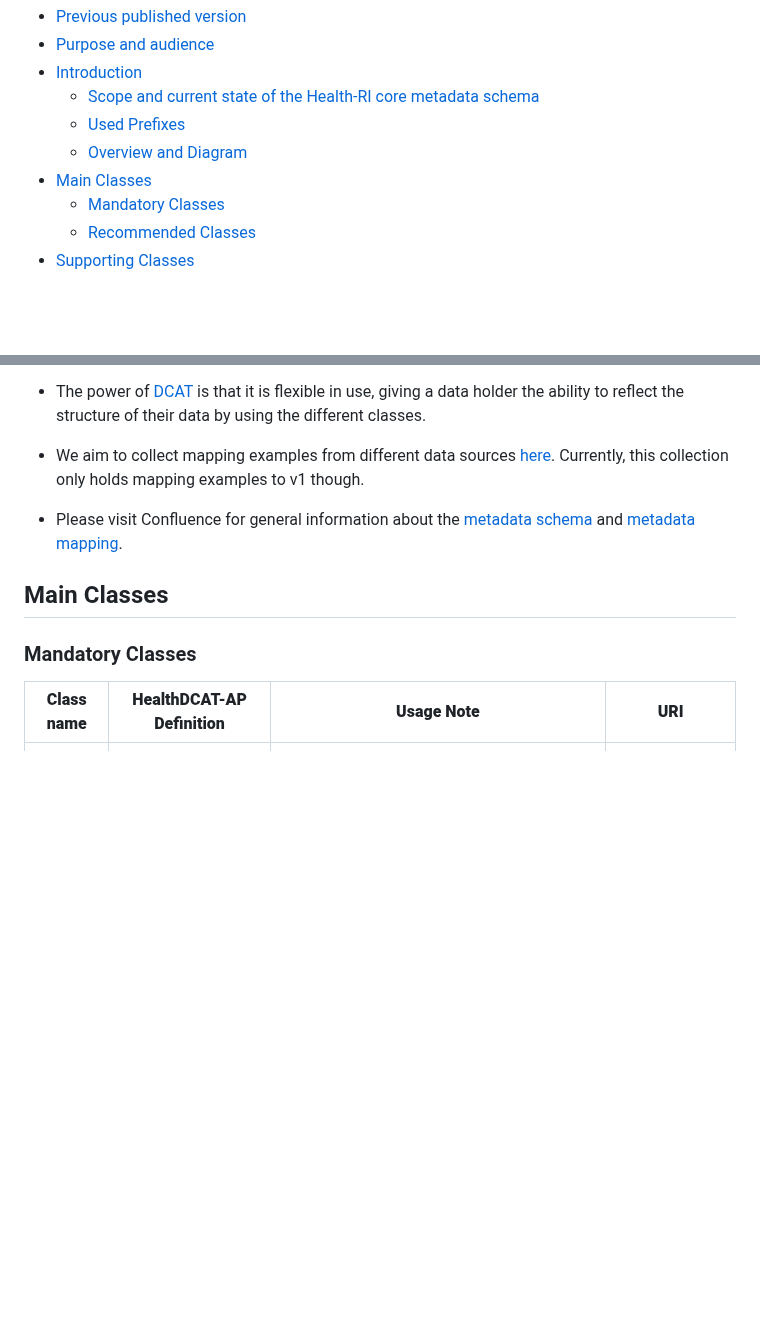
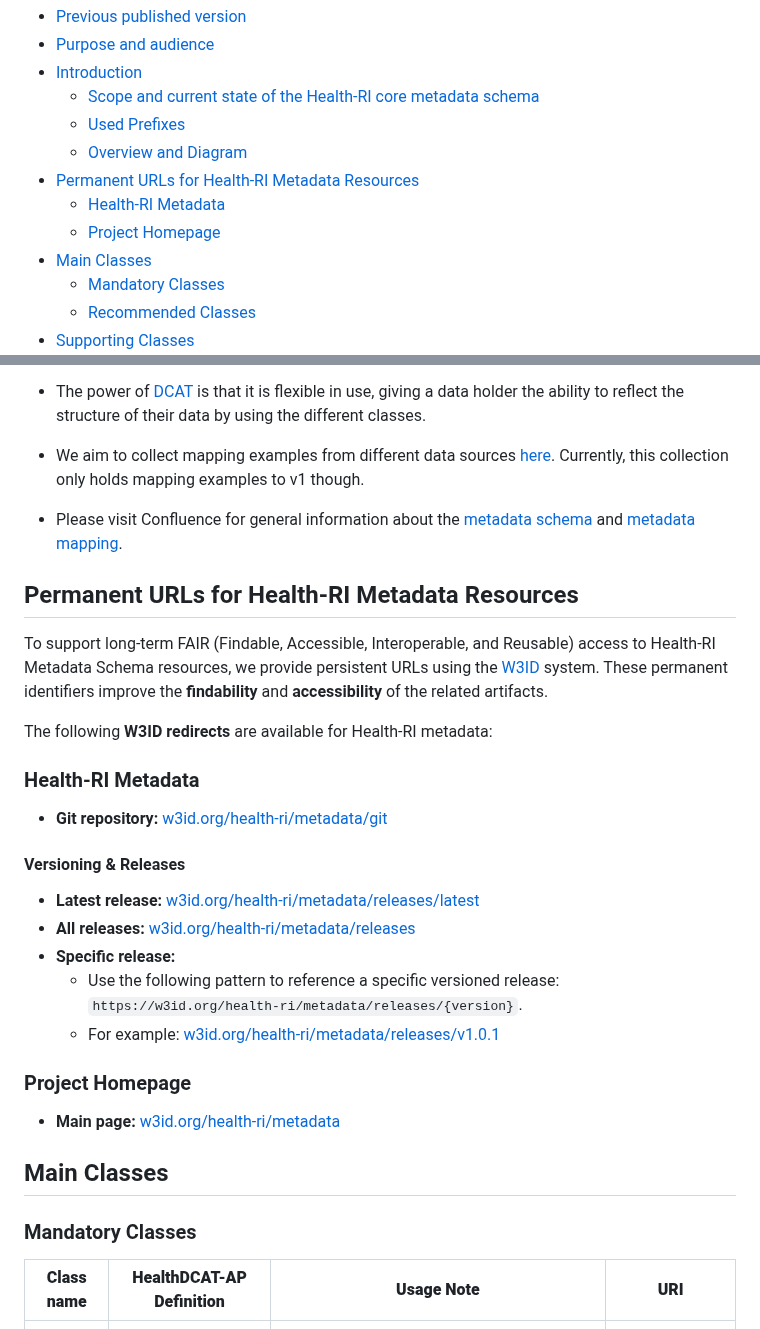
Before and after one commit to Health-RI/health-ri-metadata, a Markdown page: README.md, 2 parts joined by grey strips. Drawn GitHub-style; blank space fills up the shorter version.

Commit message:
docs(readme): add section about permanent urls

```diff
--- a/README.md
+++ b/README.md
@@ -8,6 +8,9 @@ This is a pre-release version of Health-RI metadata schema 2.0.
   - [Scope and current state of the Health-RI core metadata schema](#scope-and-current-state-of-the-health-ri-core-metadata-schema)
   - [Used Prefixes](#used-prefixes)
   - [Overview and Diagram](#overview-and-diagram)
+- [Permanent URLs for Health-RI Metadata Resources](#permanent-urls-for-health-ri-metadata-resources)
+  - [Health-RI Metadata](#health-ri-metadata)
+  - [Project Homepage](#project-homepage)
 - [Main Classes](#main-classes)
   - [Mandatory Classes](#mandatory-classes)
   - [Recommended Classes](#recommended-classes)
@@ -107,6 +110,28 @@ This means that, for example, the `dct:publisher` and `dct:creator` can instanti
 - We aim to collect mapping examples from different data sources [here](https://health-ri.atlassian.net/wiki/spaces/FSD/folder/736985095). Currently, this collection only holds mapping examples to v1 though.
 
 - Please visit Confluence for general information about the [metadata schema](https://health-ri.atlassian.net/wiki/spaces/FSD/pages/279281676/4A+Metadata+mapping) and [metadata mapping](https://health-ri.atlassian.net/wiki/spaces/FSD/pages/290291734/Mapping+tutorial).
+
+## Permanent URLs for Health-RI Metadata Resources
+
+To support long-term FAIR (Findable, Accessible, Interoperable, and Reusable) access to Health-RI Metadata Schema resources, we provide persistent URLs using the [W3ID](https://w3id.org/) system. These permanent identifiers improve the **findability** and **accessibility** of the related artifacts.
+
+The following **W3ID redirects** are available for Health-RI metadata:
+
+### Health-RI Metadata
+
+- **Git repository:** [w3id.org/health-ri/metadata/git](https://w3id.org/health-ri/metadata/git)
+
+#### Versioning & Releases
+
+- **Latest release:** [w3id.org/health-ri/metadata/releases/latest](https://w3id.org/health-ri/metadata/releases/latest)
+- **All releases:** [w3id.org/health-ri/metadata/releases](https://w3id.org/health-ri/metadata/releases)
+- **Specific release:**
+  - Use the following pattern to reference a specific versioned release: `https://w3id.org/health-ri/metadata/releases/{version}`.
+  - For example: [w3id.org/health-ri/metadata/releases/v1.0.1](https://w3id.org/health-ri/metadata/releases/v1.0.1)
+
+### Project Homepage
+
+- **Main page:** [w3id.org/health-ri/metadata](https://w3id.org/health-ri/metadata)
 
 ## Main Classes
 
```
